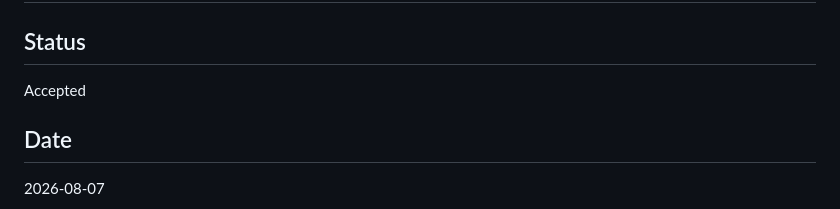
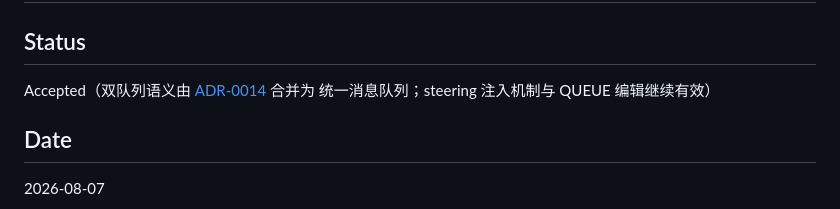
Before and after one commit to zineyu/nomic, a Markdown page: docs/adr/0013-steering-queue-and-dual-queue-editing.md, the part around the change. Rendered like a GitHub page.

Commit message:
docs(adr): ADR-0014 统一消息队列（steering 与 follow-up 合并）
Signed-off-by: zine yu <zine.xlws@gmail.com>

```diff
--- a/docs/adr/0013-steering-queue-and-dual-queue-editing.md
+++ b/docs/adr/0013-steering-queue-and-dual-queue-editing.md
@@ -2,7 +2,8 @@
 
 ## Status
 
-Accepted
+Accepted（双队列语义由 [ADR-0014](0014-unified-message-queue.md) 合并为
+统一消息队列；steering 注入机制与 QUEUE 编辑继续有效）
 
 ## Date
 
```
Also changed, not shown: docs/adr/0012-follow-up-queue-and-oil-style-queue-editing.md (+2 -1 lines), docs/adr/0014-unified-message-queue.md (added, +87 -0 lines).
